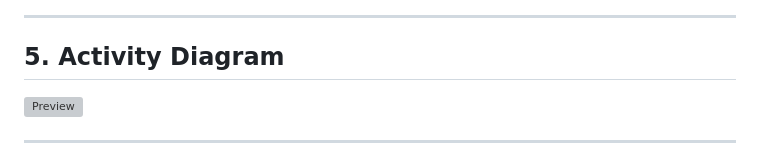
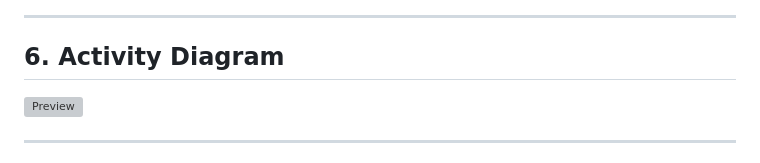
Before and after one commit to EthanYixuanMi/WKU-Admission-System, a Markdown page: README.md, the part around one of its changes. GitHub-like rendering; grey boxes are pictures that could not be loaded.

```diff
--- a/README.md
+++ b/README.md
@@ -121,7 +97,7 @@ flowchart TD
 
 ---
 
-## 5. Activity Diagram
+## 6. Activity Diagram
 
 ![Preview](Activity_Diagram.png)
 
```
Also changed, not shown: other parts of README.md (+1 -25 lines).
